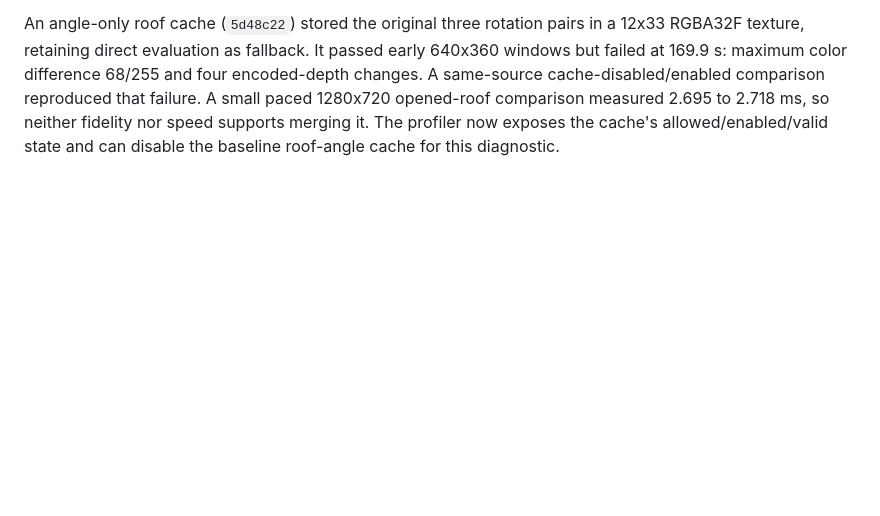
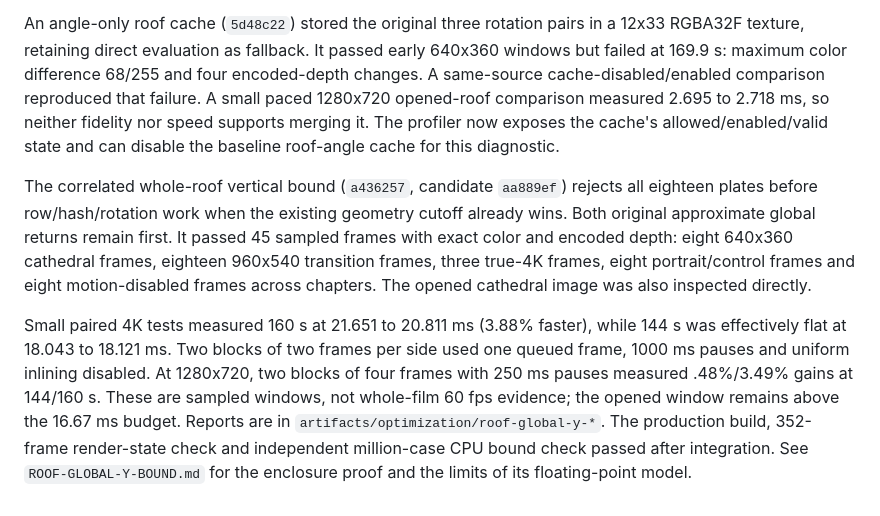
Before and after one commit to iskamag/la-sirena, a Markdown page: OPTIMIZATION.md, the part around the change. GitHub-like rendering; blank space fills up the shorter version.

Commit message:
Record exact roof-bound image gates and measured 4K gain

```diff
--- a/OPTIMIZATION.md
+++ b/OPTIMIZATION.md
@@ -300,3 +300,22 @@ comparison reproduced that failure. A small paced 1280x720 opened-roof
 comparison measured 2.695 to 2.718 ms, so neither fidelity nor speed supports
 merging it. The profiler now exposes the cache's allowed/enabled/valid state
 and can disable the baseline roof-angle cache for this diagnostic.
+
+The correlated whole-roof vertical bound (`a436257`, candidate `aa889ef`)
+rejects all eighteen plates before row/hash/rotation work when the existing
+geometry cutoff already wins. Both original approximate global returns remain
+first. It passed 45 sampled frames with exact color and encoded depth: eight
+640x360 cathedral frames, eighteen 960x540 transition frames, three true-4K
+frames, eight portrait/control frames and eight motion-disabled frames across
+chapters. The opened cathedral image was also inspected directly.
+
+Small paired 4K tests measured 160 s at 21.651 to 20.811 ms (3.88% faster),
+while 144 s was effectively flat at 18.043 to 18.121 ms. Two blocks of two
+frames per side used one queued frame, 1000 ms pauses and uniform inlining
+disabled. At 1280x720, two blocks of four frames with 250 ms pauses measured
+.48%/3.49% gains at 144/160 s. These are sampled windows, not whole-film
+60 fps evidence; the opened window remains above the 16.67 ms budget.
+Reports are in `artifacts/optimization/roof-global-y-*`. The production build,
+352-frame render-state check and independent million-case CPU bound check
+passed after integration. See `ROOF-GLOBAL-Y-BOUND.md` for the enclosure proof
+and the limits of its floating-point model.
```
Also changed, not shown: ROOF-GLOBAL-Y-BOUND.md (+1 -1 lines).
